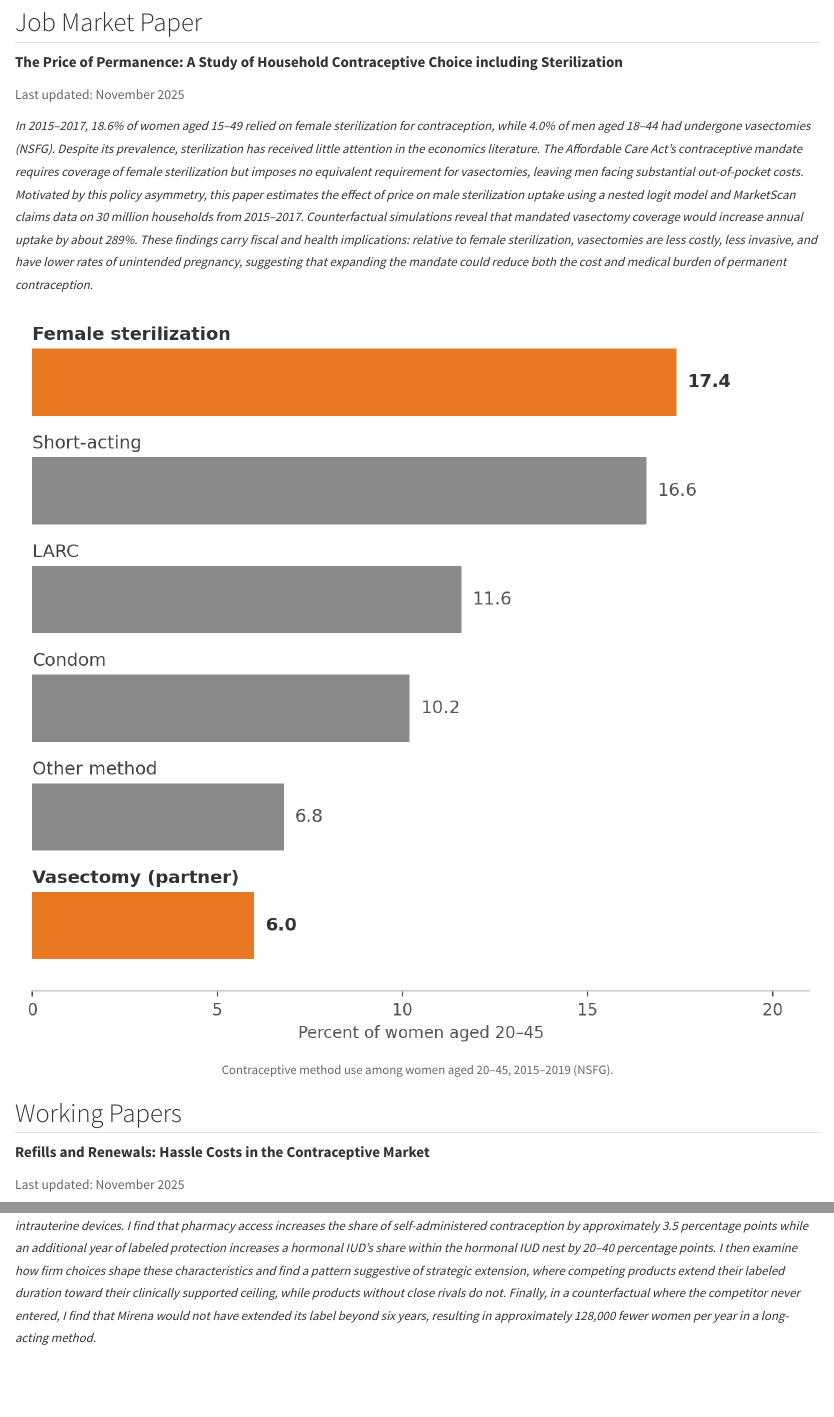
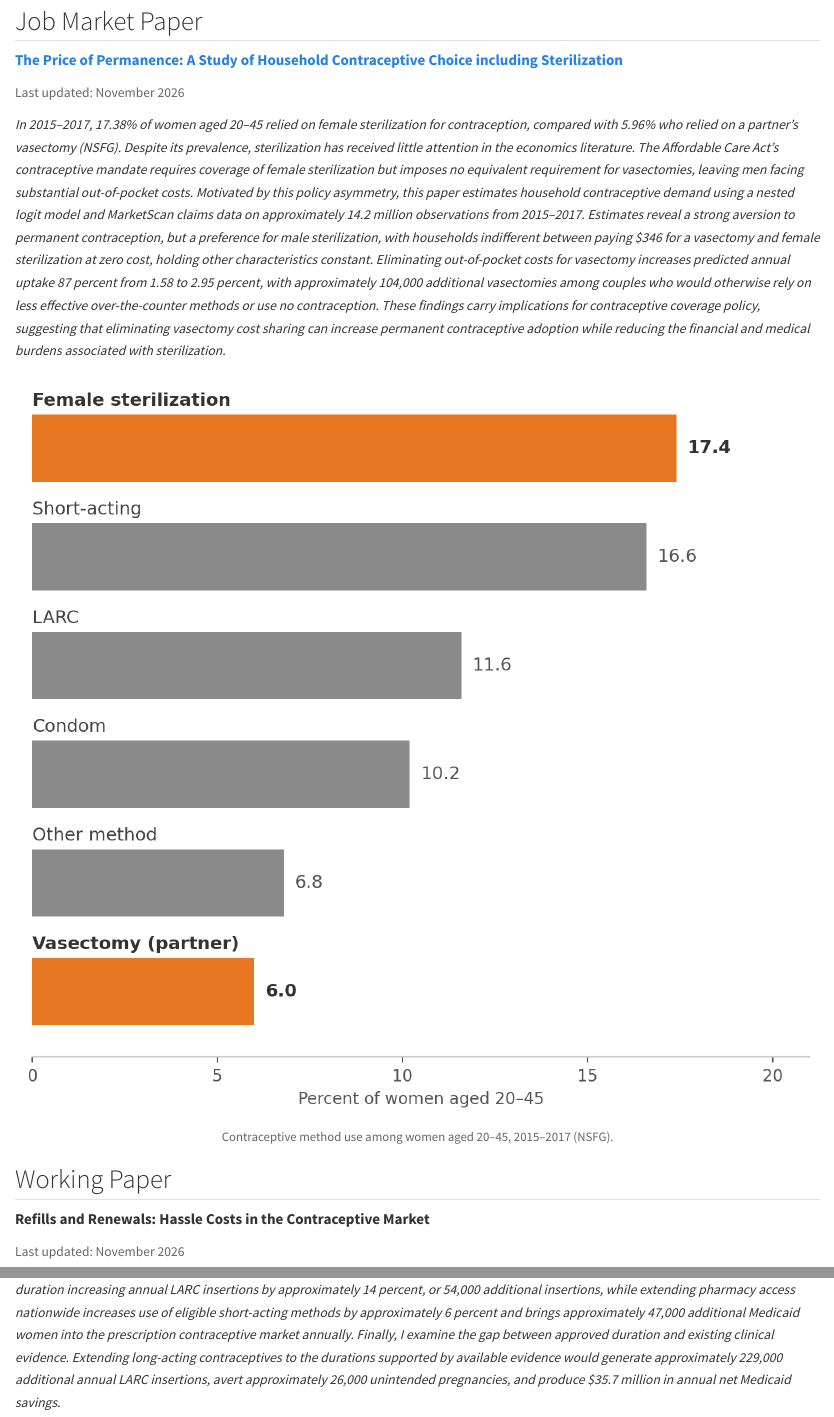
Before and after one commit to camillewixon/wixoncamille, a Quarto document (index.qmd): the page in a window 1100 px wide, from 1230 px down before the commit and from 1220 px down after it, so that both start at the same text, and a second part further down, joined at a grey line. Rendered offline with R 4.5, knitr and Pandoc in place of Quarto, with nearby package versions.

Commit message:
Update JMP abstract, IUD abstract, CV, headshot; link JMP PDF

```diff
--- a/index.qmd
+++ b/index.qmd
@@ -37,13 +37,11 @@ I am on the academic job market for 2026–2027.
 
 ::: {.g-col-12 .g-col-md-8}
 
-**The Price of Permanence: A Study of Household Contraceptive Choice including Sterilization**
+**[The Price of Permanence: A Study of Household Contraceptive Choice including Sterilization](files/Wixon_JMP.pdf){target="_blank"}**
 
-<span style="color: #666; font-size: 0.9em;">Last updated: November 2025</span>
+<span style="color: #666; font-size: 0.9em;">Last updated: November 2026</span>
 
-<span style="font-size: 0.85em;">*In 2015–2017, 18.6% of women aged 15–49 relied on female sterilization for contraception, while 4.0% of men aged 18–44 had undergone vasectomies (NSFG). Despite its prevalence, sterilization has received little attention in the economics literature. The Affordable Care Act's contraceptive mandate requires coverage of female sterilization but imposes no equivalent requirement for vasectomies, leaving men facing substantial out-of-pocket costs. Motivated by this policy asymmetry, this paper estimates the effect of price on male sterilization uptake using a nested logit model and MarketScan claims data on 30 million households from 2015–2017. Counterfactual simulations reveal that mandated vasectomy coverage would increase annual uptake by about 289%. These findings carry fiscal and health implications: relative to female sterilization, vasectomies are less costly, less invasive, and have lower rates of unintended pregnancy, suggesting that expanding the mandate could reduce both the cost and medical burden of permanent contraception.*</span>
-
-<!-- Uncomment when ready: [PDF](files/wixon_jmp.pdf) · [Slides](files/wixon_jmp_slides.pdf) -->
+<span style="font-size: 0.9em;">*In 2015–2017, 17.38% of women aged 20–45 relied on female sterilization for contraception, compared with 5.96% who relied on a partner's vasectomy (NSFG). Despite its prevalence, sterilization has received little attention in the economics literature. The Affordable Care Act's contraceptive mandate requires coverage of female sterilization but imposes no equivalent requirement for vasectomies, leaving men facing substantial out-of-pocket costs. Motivated by this policy asymmetry, this paper estimates household contraceptive demand using a nested logit model and MarketScan claims data on approximately 14.2 million observations from 2015–2017. Estimates reveal a strong aversion to permanent contraception, but a preference for male sterilization, with households indifferent between paying \$346 for a vasectomy and female sterilization at zero cost, holding other characteristics constant. Eliminating out-of-pocket costs for vasectomy increases predicted annual uptake 87 percent from 1.58 to 2.95 percent, with approximately 104,000 additional vasectomies among couples who would otherwise rely on less effective over-the-counter methods or use no contraception. These findings carry implications for contraceptive coverage policy, suggesting that eliminating vasectomy cost sharing can increase permanent contraceptive adoption while reducing the financial and medical burdens associated with sterilization.*</span>
 
 :::
 
@@ -51,13 +49,13 @@ I am on the academic job market for 2026–2027.
 
 ![](images/fig_shares.png)
 
-<span style="color: #666; font-size: 0.85em; display: block; text-align: center; margin-top: 0.4rem;">Contraceptive method use among women aged 20–45, 2015–2019 (NSFG).</span>
+<span style="color: #666; font-size: 0.85em; display: block; text-align: center; margin-top: 0.4rem;">Contraceptive method use among women aged 20–45, 2015–2017 (NSFG).</span>
 
 :::
 
 :::
 
-## Working Papers
+## Working Paper
 
 ::: {.grid}
 
@@ -65,11 +63,11 @@ I am on the academic job market for 2026–2027.
 
 **Refills and Renewals: Hassle Costs in the Contraceptive Market**
 
-<span style="color: #666; font-size: 0.9em;">Last updated: November 2025</span>
+<span style="color: #666; font-size: 0.9em;">Last updated: November 2026</span>
 
-<span style="font-size: 0.85em;">*After two decades, Mirena, the most widely used hormonal IUD in the United States, revised the approved duration of its device for the first time following the entry of a competitor, extending the period of protection a single insertion provides without any change to the device itself. Over the same years, 21 states began allowing pharmacists to prescribe self-administered contraception without a physician visit. Both changes reduced the hassle costs associated with obtaining and maintaining contraception. I use Medicaid State Drug and Utilization data from 2015–2022 to estimate a nested logit model of contraceptive demand, exploiting the staggered adoption of state pharmacy access laws and changes in the labeled duration of intrauterine devices. I find that pharmacy access increases the share of self-administered contraception by approximately 3.5 percentage points while an additional year of labeled protection increases a hormonal IUD's share within the hormonal IUD nest by 20–40 percentage points. I then examine how firm choices shape these characteristics and find a pattern suggestive of strategic extension, where competing products extend their labeled duration toward their clinically supported ceiling, while products without close rivals do not. Finally, in a counterfactual where the competitor never entered, I find that Mirena would not have extended its label beyond six years, resulting in approximately 128,000 fewer women per year in a long-acting method.*</span>
+<span style="font-size: 0.9em;">*After two decades, Mirena, a leading hormonal IUD in the United States, revised the approved duration of its device for the first time in 2020, following the entry of a competitor, extending the period of protection a single insertion provides without any change to the device itself. Over the same years, 21 states began allowing pharmacists to prescribe self-administered contraception without a physician visit. Both changes reduced the hassle costs associated with obtaining and maintaining contraception. I use Medicaid State Drug Utilization Data from 2015–2022 to estimate a nested logit model of contraceptive demand, exploiting the staggered adoption of state pharmacy access laws and changes in the labeled duration of intrauterine devices. I find that women value longer approved protection, with a one-year extension of Mirena's labeled duration increasing annual LARC insertions by approximately 14 percent, or 54,000 additional insertions, while extending pharmacy access nationwide increases use of eligible short-acting methods by approximately 6 percent and brings approximately 47,000 additional Medicaid women into the prescription contraceptive market annually. Finally, I examine the gap between approved duration and existing clinical evidence. Extending long-acting contraceptives to the durations supported by available evidence would generate approximately 229,000 additional annual LARC insertions, avert approximately 26,000 unintended pregnancies, and produce \$35.7 million in annual net Medicaid savings.*</span>
 
-<!-- Uncomment when ready: [PDF](files/wixon_iud.pdf) · [Slides](files/wixon_iud_slides.pdf) -->
+<!-- Uncomment when ready: [PDF](files/Wixon_IUD.pdf){target="_blank"} -->
 
 :::
 
```
Also changed, not shown: files/Camille_Wixon_CV.pdf, files/Wixon_JMP.pdf (added), profile.jpg, index.qmd (6 more changed lines).
